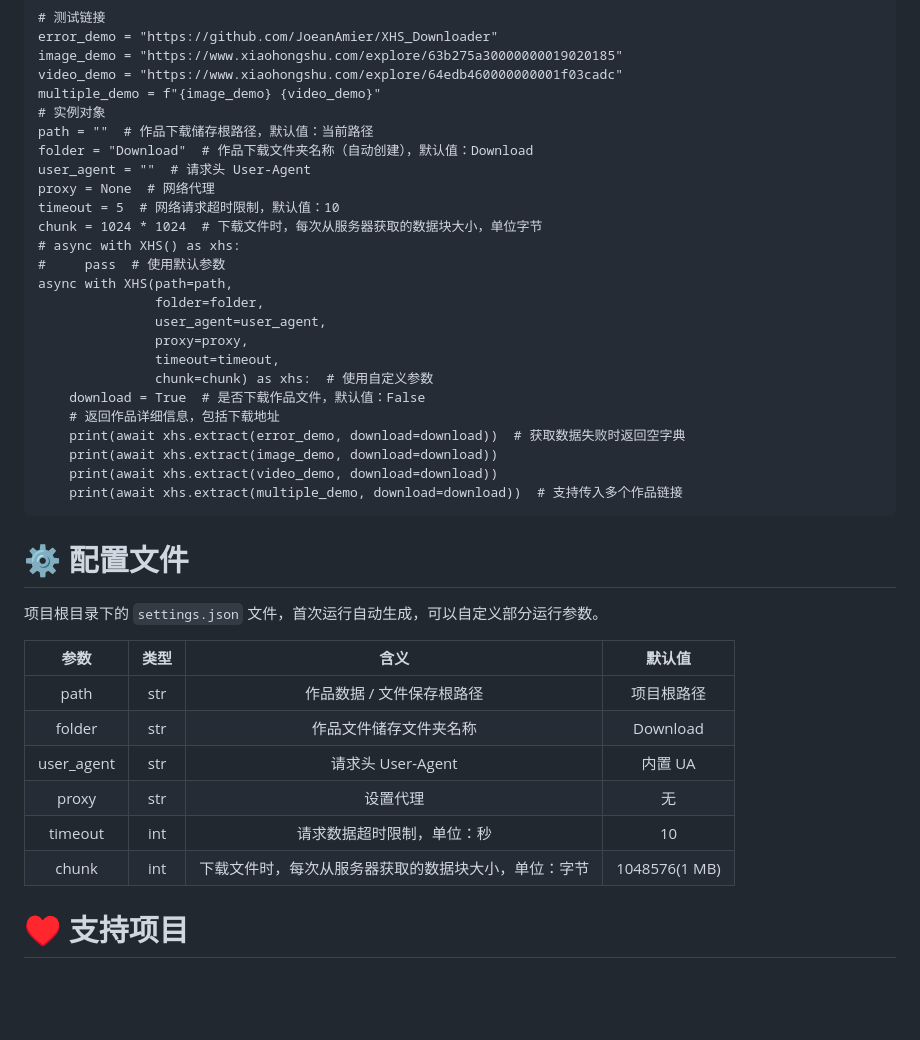
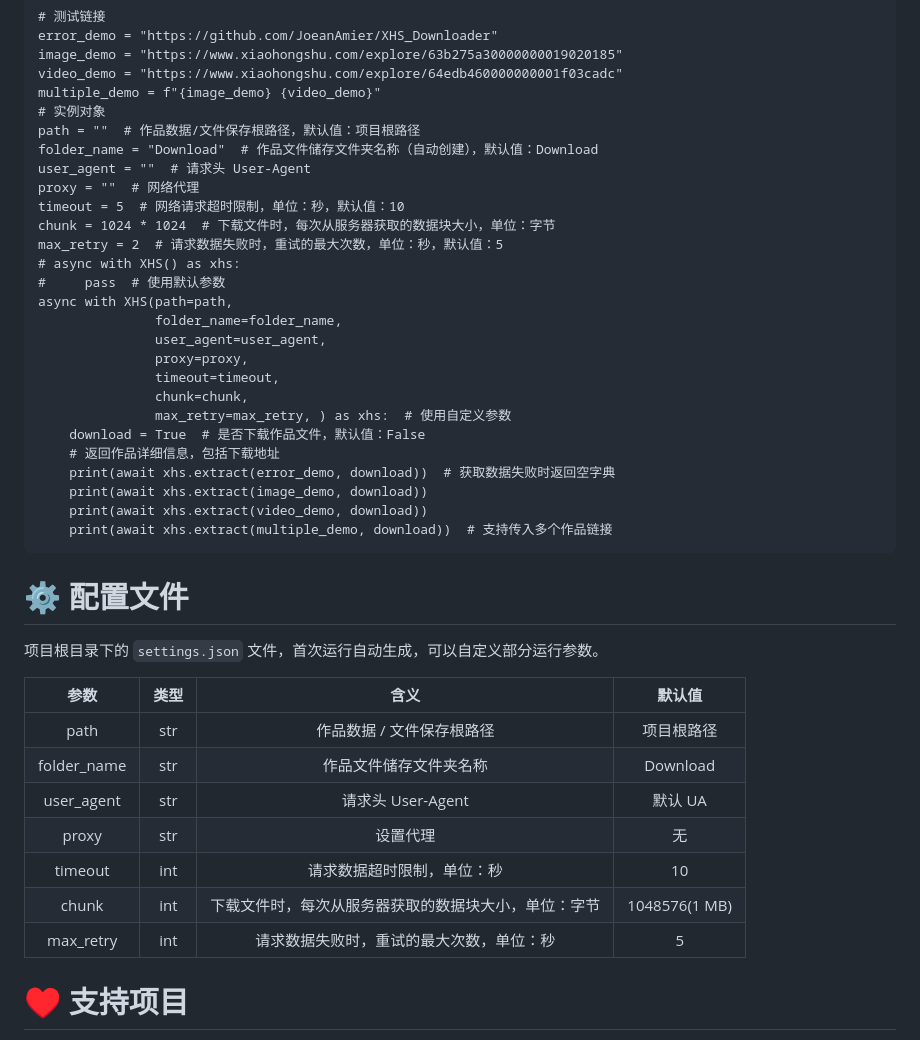
Before and after one commit to JoeanAmier/XHS-Downloader, a Markdown page: README.md, the part around the change printed below. Rendered like a GitHub page; blank space fills up the shorter version.

```diff
--- a/README.md
+++ b/README.md
@@ -50,26 +52,28 @@ image_demo = "https://www.xiaohongshu.com/explore/63b275a30000000019020185"
 video_demo = "https://www.xiaohongshu.com/explore/64edb460000000001f03cadc"
 multiple_demo = f"{image_demo} {video_demo}"
 # 实例对象
-path = ""  # 作品下载储存根路径，默认值：当前路径
-folder = "Download"  # 作品下载文件夹名称（自动创建），默认值：Download
+path = ""  # 作品数据/文件保存根路径，默认值：项目根路径
+folder_name = "Download"  # 作品文件储存文件夹名称（自动创建），默认值：Download
 user_agent = ""  # 请求头 User-Agent
-proxy = None  # 网络代理
-timeout = 5  # 网络请求超时限制，默认值：10
-chunk = 1024 * 1024  # 下载文件时，每次从服务器获取的数据块大小，单位字节
+proxy = ""  # 网络代理
+timeout = 5  # 网络请求超时限制，单位：秒，默认值：10
+chunk = 1024 * 1024  # 下载文件时，每次从服务器获取的数据块大小，单位：字节
+max_retry = 2  # 请求数据失败时，重试的最大次数，单位：秒，默认值：5
 # async with XHS() as xhs:
 #     pass  # 使用默认参数
 async with XHS(path=path,
-               folder=folder,
+               folder_name=folder_name,
                user_agent=user_agent,
                proxy=proxy,
                timeout=timeout,
-               chunk=chunk) as xhs:  # 使用自定义参数
+               chunk=chunk,
+               max_retry=max_retry, ) as xhs:  # 使用自定义参数
     download = True  # 是否下载作品文件，默认值：False
     # 返回作品详细信息，包括下载地址
-    print(await xhs.extract(error_demo, download=download))  # 获取数据失败时返回空字典
-    print(await xhs.extract(image_demo, download=download))
-    print(await xhs.extract(video_demo, download=download))
-    print(await xhs.extract(multiple_demo, download=download))  # 支持传入多个作品链接
+    print(await xhs.extract(error_demo, download))  # 获取数据失败时返回空字典
+    print(await xhs.extract(image_demo, download))
+    print(await xhs.extract(video_demo, download))
+    print(await xhs.extract(multiple_demo, download))  # 支持传入多个作品链接
 </pre>
 <h1>⚙️ 配置文件</h1>
 <p>项目根目录下的 <code>settings.json</code> 文件，首次运行自动生成，可以自定义部分运行参数。</p>
@@ -90,7 +94,7 @@ async with XHS(path=path,
 <td align="center">项目根路径</td>
 </tr>
 <tr>
-<td align="center">folder</td>
+<td align="center">folder_name</td>
 <td align="center">str</td>
 <td align="center">作品文件储存文件夹名称</td>
 <td align="center">Download</td>
@@ -99,7 +103,7 @@ async with XHS(path=path,
 <td align="center">user_agent</td>
 <td align="center">str</td>
 <td align="center">请求头 User-Agent</td>
-<td align="center">内置 UA</td>
+<td align="center">默认 UA</td>
 </tr>
 <tr>
 <td align="center">proxy</td>
@@ -118,6 +122,12 @@ async with XHS(path=path,
 <td align="center">int</td>
 <td align="center">下载文件时，每次从服务器获取的数据块大小，单位：字节</td>
 <td align="center">1048576(1 MB)</td>
+</tr>
+<tr>
+<td align="center">max_retry</td>
+<td align="center">int</td>
+<td align="center">请求数据失败时，重试的最大次数，单位：秒</td>
+<td align="center">5</td>
 </tr>
 </tbody>
 </table>
```
Also changed, not shown: other parts of README.md (+3 -1 lines), static/程序运行截图.png (deleted), static/程序运行截图1.png (added), static/程序运行截图2.png (added), 9 other files.
